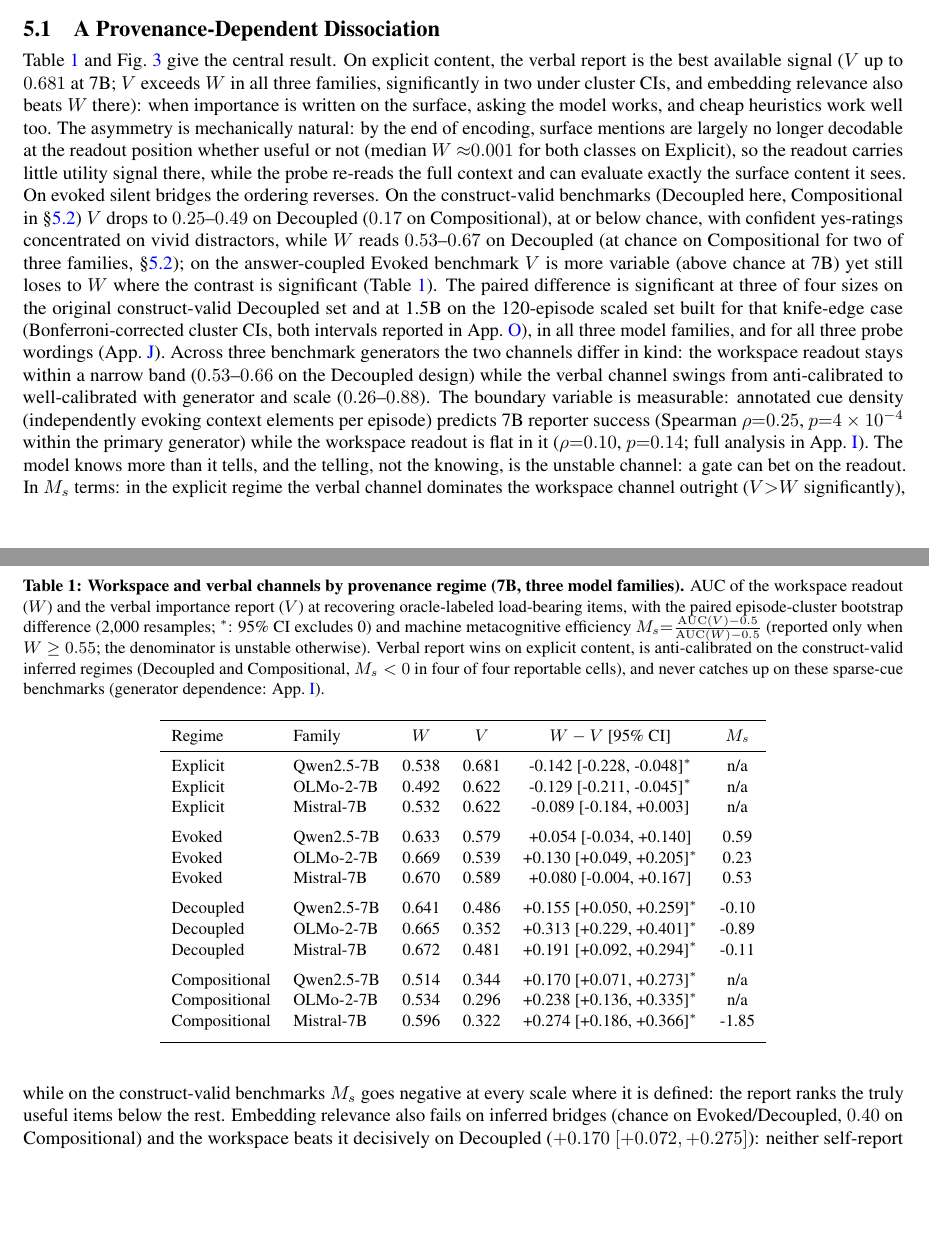
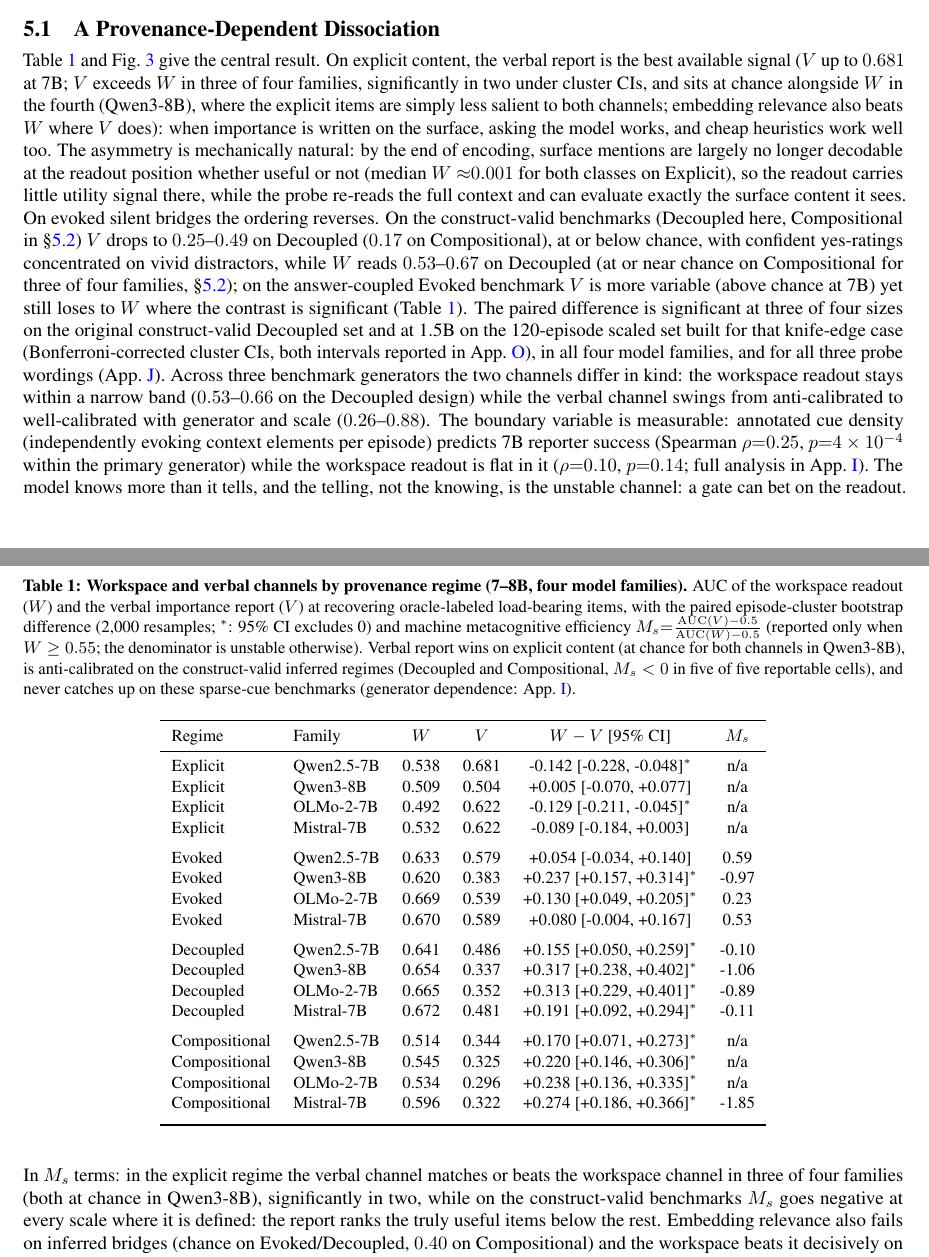
Before and after one commit to hq0709/workspace-gated-memory, a LaTeX paper (main.tex, which reads sections/intro.tex, sections/results.tex, tables/tab1_master.tex): two parts of pages 7 and 8 of 30, joined at a grey line, cut so that both start at the same text, the shorter picture padded with empty space. Compiled offline with pdfLaTeX.

Commit message:
Add Qwen3 as a fourth model family: full 0.6B/1.7B/4B/8B scale series measured on all four provenance benchmarks (appA1 grid) + Qwen3-8B row in the main dissociation table. Core result replicates and strengthens: Qwen3-8B shows the largest W-V dissociation on construct-valid Decoupled (+0.317*), significant on all inferred regimes; honestly scoped the one exception (V at chance, not >W, on Explicit for Qwen3-8B). Updated three->four families throughout abstract/intro/results/conclusion

```diff
--- a/sections/intro.tex
+++ b/sections/intro.tex
@@ -108,7 +108,7 @@ whether \emph{madrid} is worth remembering, it confidently says no. A budget-$k$
 that trusts the verbal report discards exactly the item needed to answer ``What
 language should Elena use?''. \textbf{Right:} AUC of each channel at identifying
 truly load-bearing items (Qwen-3B shown; same qualitative dissociation at
-3B--7B in all three families, with knife-edge small-scale cells noted in
+3B--7B in all four families, with knife-edge small-scale cells noted in
 App.~\ref{app:prereg};
 Table~\ref{tab:master}): the verbal report is good for explicit content but
 below chance for construct-valid silently inferred content (boxed cell;
--- a/sections/results.tex
+++ b/sections/results.tex
@@ -20,9 +20,10 @@ size.}
 
 Table~\ref{tab:master} and Fig.~\ref{fig:regime} give the central result. On
 explicit content, the verbal report is the best available signal
-($\Vrep$ up to $0.681$ at 7B; $\Vrep$ exceeds $\Wrr$ in all three families,
-significantly in two under cluster CIs, and embedding relevance also beats
-$\Wrr$ there): when importance is written on the surface, asking the model
+($\Vrep$ up to $0.681$ at 7B; $\Vrep$ exceeds $\Wrr$ in three of four
+families, significantly in two under cluster CIs, and sits at chance alongside
+$\Wrr$ in the fourth (Qwen3-8B), where the explicit items are simply less
+salient to both channels; embedding relevance also beats $\Wrr$ where $\Vrep$ does): when importance is written on the surface, asking the model
 works, and cheap heuristics work well too. The asymmetry is mechanically
 natural: by the end of encoding, surface mentions are largely no longer
 decodable at the readout position whether useful or not (median $\Wrr$
@@ -31,15 +32,15 @@ little utility signal there, while the probe re-reads the full context and
 can evaluate exactly the surface content it sees. On evoked silent bridges the ordering reverses. On the construct-valid benchmarks (Decoupled here, Compositional in
 \S\ref{sec:boundary}) $\Vrep$ drops to $0.25$--$0.49$ on Decoupled ($0.17$ on Compositional), at
 or below chance, with confident yes-ratings concentrated on vivid
-distractors, while $\Wrr$ reads $0.53$--$0.67$ on Decoupled (at chance
-on Compositional for two of three families, \S\ref{sec:boundary}); on the
+distractors, while $\Wrr$ reads $0.53$--$0.67$ on Decoupled (at or near
+chance on Compositional for three of four families, \S\ref{sec:boundary}); on the
 answer-coupled Evoked benchmark $\Vrep$ is more variable
 (above chance at 7B) yet still loses to $\Wrr$ where the contrast is significant
 (Table~\ref{tab:master}). The paired difference is
 significant at three of four sizes on the original construct-valid Decoupled
 set and at 1.5B on the 120-episode scaled set built for that knife-edge case
 (Bonferroni-corrected cluster CIs, both intervals reported in
-App.~\ref{app:prereg}), in all three model families, and for all three
+App.~\ref{app:prereg}), in all four model families, and for all three
 probe wordings (App.~\ref{app:vrobust}). Across
 three benchmark generators the two channels differ in kind: the workspace
 readout stays within a narrow band ($0.53$--$0.66$ on the Decoupled design)
@@ -50,8 +51,9 @@ predicts 7B reporter success (Spearman $\rho{=}0.25$, $p{=}4\times10^{-4}$
 within the primary generator) while the workspace readout is flat in it
 ($\rho{=}0.10$, $p{=}0.14$; full analysis in App.~\ref{app:replications}). The model knows more than it tells, and the
 telling, not the knowing, is the unstable channel: a gate can bet on the
-readout. In $\Ms$ terms: in the explicit regime the verbal channel dominates the
-workspace channel outright ($\Vrep{>}\Wrr$ significantly), while on the
+readout. In $\Ms$ terms: in the explicit regime the verbal channel matches or beats the
+workspace channel in three of four families (both at chance in Qwen3-8B),
+significantly in two, while on the
 construct-valid benchmarks $\Ms$ goes negative at every scale where it is
 defined: the report ranks the truly useful items below the rest. Embedding
 relevance also fails on inferred bridges
--- a/tables/tab1_master.tex
+++ b/tables/tab1_master.tex
@@ -1,13 +1,13 @@
 \begin{table}[t]
 \centering
-\caption{\textbf{Workspace and verbal channels by provenance regime (7B, three model families).} AUC of the workspace
+\caption{\textbf{Workspace and verbal channels by provenance regime (7--8B, four model families).} AUC of the workspace
 readout ($W$) and the verbal importance report ($V$) at recovering oracle-labeled
 load-bearing items, with the paired episode-cluster bootstrap difference (2{,}000 resamples; $^{*}$:
 95\% CI excludes 0) and machine metacognitive efficiency
 $M_s{=}\frac{\mathrm{AUC}(V)-0.5}{\mathrm{AUC}(W)-0.5}$ (reported only when $W \ge 0.55$; the denominator is unstable otherwise).
-Verbal report wins on explicit content, is anti-calibrated on the
-construct-valid inferred regimes (Decoupled and Compositional, $M_s<0$ in four
-of four reportable cells), and never catches up on these sparse-cue benchmarks (generator dependence: App.~\ref{app:replications}).}
+Verbal report wins on explicit content (at chance for both channels in Qwen3-8B), is anti-calibrated on the
+construct-valid inferred regimes (Decoupled and Compositional, $M_s<0$ in five
+of five reportable cells), and never catches up on these sparse-cue benchmarks (generator dependence: App.~\ref{app:replications}).}
 \label{tab:master}
 \small
 \begin{tabular}{llcccc}
@@ -15,18 +15,22 @@ of four reportable cells), and never catches up on these sparse-cue benchmarks (
 Regime & Family & $W$ & $V$ & $W-V$ [95\% CI] & $M_s$ \\
 \midrule
 Explicit & Qwen2.5-7B & 0.538 & 0.681 & -0.142 [-0.228, -0.048]$^{*}$ & n/a \\
+Explicit & Qwen3-8B & 0.509 & 0.504 & +0.005 [-0.070, +0.077] & n/a \\
 Explicit & OLMo-2-7B & 0.492 & 0.622 & -0.129 [-0.211, -0.045]$^{*}$ & n/a \\
 Explicit & Mistral-7B & 0.532 & 0.622 & -0.089 [-0.184, +0.003] & n/a \\
 \addlinespace
 Evoked & Qwen2.5-7B & 0.633 & 0.579 & +0.054 [-0.034, +0.140] & 0.59 \\
+Evoked & Qwen3-8B & 0.620 & 0.383 & +0.237 [+0.157, +0.314]$^{*}$ & -0.97 \\
 Evoked & OLMo-2-7B & 0.669 & 0.539 & +0.130 [+0.049, +0.205]$^{*}$ & 0.23 \\
 Evoked & Mistral-7B & 0.670 & 0.589 & +0.080 [-0.004, +0.167] & 0.53 \\
 \addlinespace
 Decoupled & Qwen2.5-7B & 0.641 & 0.486 & +0.155 [+0.050, +0.259]$^{*}$ & -0.10 \\
+Decoupled & Qwen3-8B & 0.654 & 0.337 & +0.317 [+0.238, +0.402]$^{*}$ & -1.06 \\
 Decoupled & OLMo-2-7B & 0.665 & 0.352 & +0.313 [+0.229, +0.401]$^{*}$ & -0.89 \\
 Decoupled & Mistral-7B & 0.672 & 0.481 & +0.191 [+0.092, +0.294]$^{*}$ & -0.11 \\
 \addlinespace
 Compositional & Qwen2.5-7B & 0.514 & 0.344 & +0.170 [+0.071, +0.273]$^{*}$ & n/a \\
+Compositional & Qwen3-8B & 0.545 & 0.325 & +0.220 [+0.146, +0.306]$^{*}$ & n/a \\
 Compositional & OLMo-2-7B & 0.534 & 0.296 & +0.238 [+0.136, +0.335]$^{*}$ & n/a \\
 Compositional & Mistral-7B & 0.596 & 0.322 & +0.274 [+0.186, +0.366]$^{*}$ & -1.85 \\
 \addlinespace
```
Also changed, not shown: main.tex (+1 -1 lines), sections/conclusion.tex (+1 -1 lines), tables/appA1_full_grid.tex (+4 -0 lines), main.pdf, sections/intro.tex (6 more changed lines).
